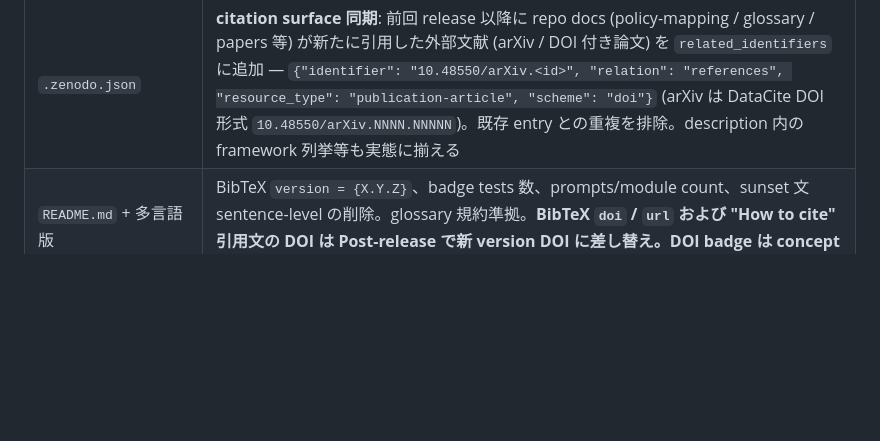
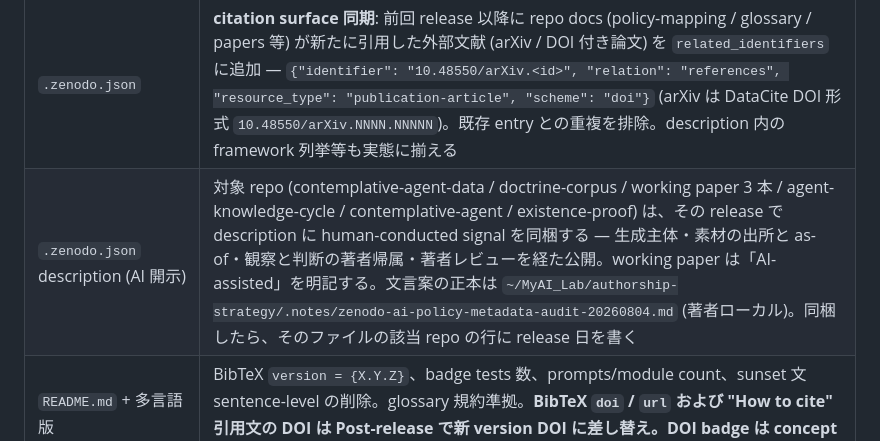
Before and after one commit to shimo4228/claude-harness, a Markdown page: skills/release-doi/SKILL.md, the part around the change. Rendered like a GitHub page; blank space fills up the shorter version.

Commit message:
chore: sync from local harness (origin: shimo4228)
release-doi Phase 2: carry the AI-disclosure description (human-conducted
signal) into the next release of the listed repos.

```diff
--- a/skills/release-doi/SKILL.md
+++ b/skills/release-doi/SKILL.md
@@ -89,6 +89,7 @@ git tag --sort=-creatordate | head -5
 | `CITATION.cff` | `version: "X.Y.Z"`、`date-released: "YYYY-MM-DD"`。**DOI 欄は前 release の値を据え置き** (Post-release で新 version DOI に差し替え) |
 | `codemeta.json` (存在する repo のみ) | **CITATION.cff の派生物、手編集しない**。`version` / `datePublished` / `identifier` を CITATION.cff から引くので、CITATION.cff を更新したら `uvx cffconvert -f codemeta -o codemeta.json` で**再生成**する (Phase 4 / Post-release の git add 直前で実行)。SWH の metadata indexer が直接読む層で、`CITATION.cff` は読まない (ADR-0013 の intrinsic identifier 層の補完) |
 | `.zenodo.json` | **citation surface 同期**: 前回 release 以降に repo docs (policy-mapping / glossary / papers 等) が新たに引用した外部文献 (arXiv / DOI 付き論文) を `related_identifiers` に追加 — `{"identifier": "10.48550/arXiv.<id>", "relation": "references", "resource_type": "publication-article", "scheme": "doi"}` (arXiv は DataCite DOI 形式 `10.48550/arXiv.NNNN.NNNNN`)。既存 entry との重複を排除。description 内の framework 列挙等も実態に揃える |
+| `.zenodo.json` description (AI 開示) | 対象 repo (contemplative-agent-data / doctrine-corpus / working paper 3 本 / agent-knowledge-cycle / contemplative-agent / existence-proof) は、その release で description に human-conducted signal を同梱する — 生成主体・素材の出所と as-of・観察と判断の著者帰属・著者レビューを経た公開。working paper は「AI-assisted」を明記する。文言案の正本は `~/MyAI_Lab/authorship-strategy/.notes/zenodo-ai-policy-metadata-audit-20260804.md` (著者ローカル)。同梱したら、そのファイルの該当 repo の行に release 日を書く |
 | `README.md` + 多言語版 | BibTeX `version = {X.Y.Z}`、badge tests 数、prompts/module count、sunset 文 sentence-level の削除。glossary 規約準拠。**BibTeX `doi` / `url` および "How to cite" 引用文の DOI は Post-release で新 version DOI に差し替え。DOI badge は concept DOI で固定済みなので触らない** |
 | `llms.txt` | header version、ADR 一覧の追加、prompts count |
 | `llms-full.txt` | Project Facts (Version / Tests / ADRs)、Q&A の数値、新 ADR の Q&A 追加 |
```
